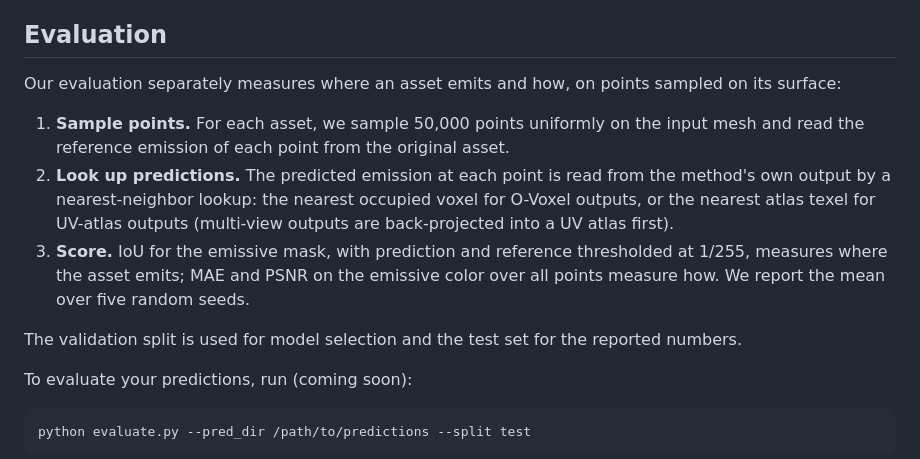
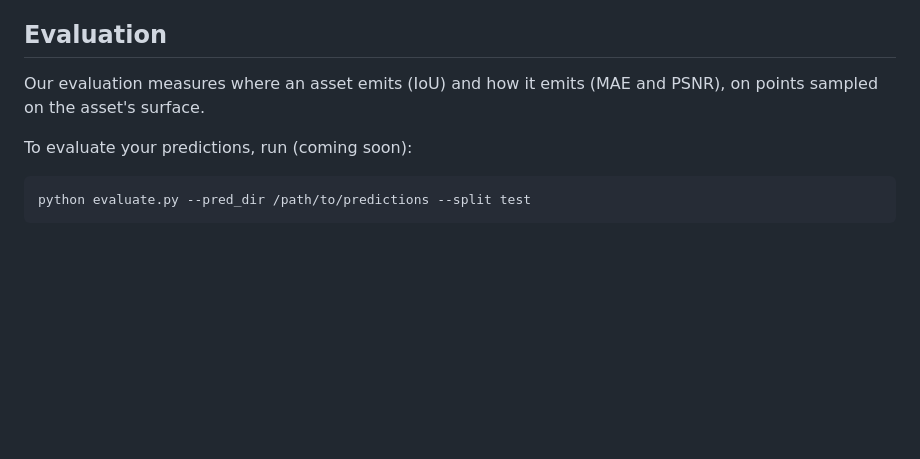
Before and after one commit to 3dlg-hcvc/lightgenbench, a Markdown page: README.md, the part around the change. Drawn GitHub-style; blank space fills up the shorter version.

Commit message:
README: polish the evaluation section
Co-Authored-By: Claude Opus 5.5 <noreply@anthropic.com>
Claude-Session: https://claude.ai/code/session_01DFe4X4J351bgr3ZLyBmZoA

````diff
--- a/README.md
+++ b/README.md
@@ -39,12 +39,7 @@ Code and checkpoints: coming soon.
 
 
 ## Evaluation
-Our evaluation separately measures where an asset emits and how, on points sampled on its surface:
-1. **Sample points.** For each asset, we sample 50,000 points uniformly on the input mesh and read the reference emission of each point from the original asset.
-2. **Look up predictions.** The predicted emission at each point is read from the method's own output by a nearest-neighbor lookup: the nearest occupied voxel for O-Voxel outputs, or the nearest atlas texel for UV-atlas outputs (multi-view outputs are back-projected into a UV atlas first).
-3. **Score.** IoU for the emissive mask, with prediction and reference thresholded at 1/255, measures where the asset emits; MAE and PSNR on the emissive color over all points measure how. We report the mean over five random seeds.
-
-The validation split is used for model selection and the test set for the reported numbers.
+Our evaluation measures where an asset emits (IoU) and how it emits (MAE and PSNR), on points sampled on the asset's surface.
 
 To evaluate your predictions, run (coming soon):
 ```bash
````
